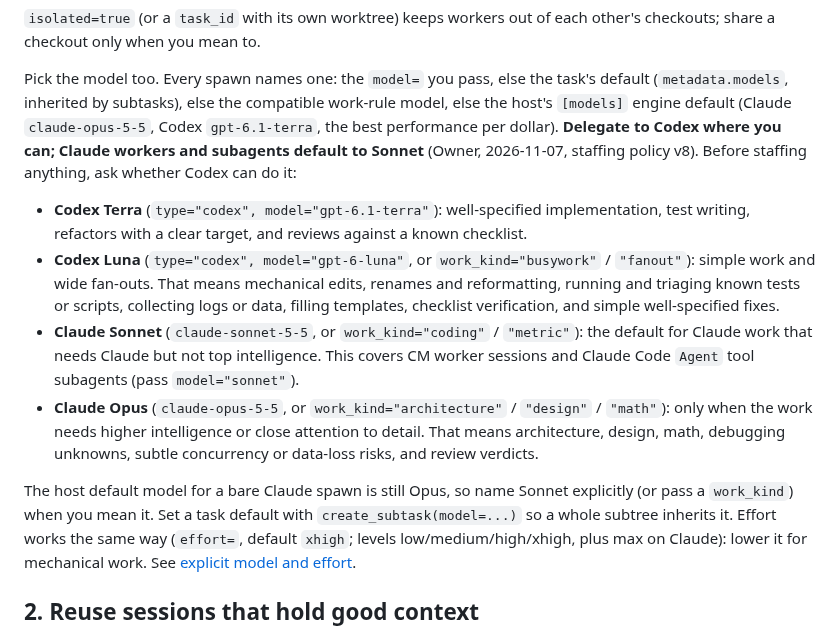
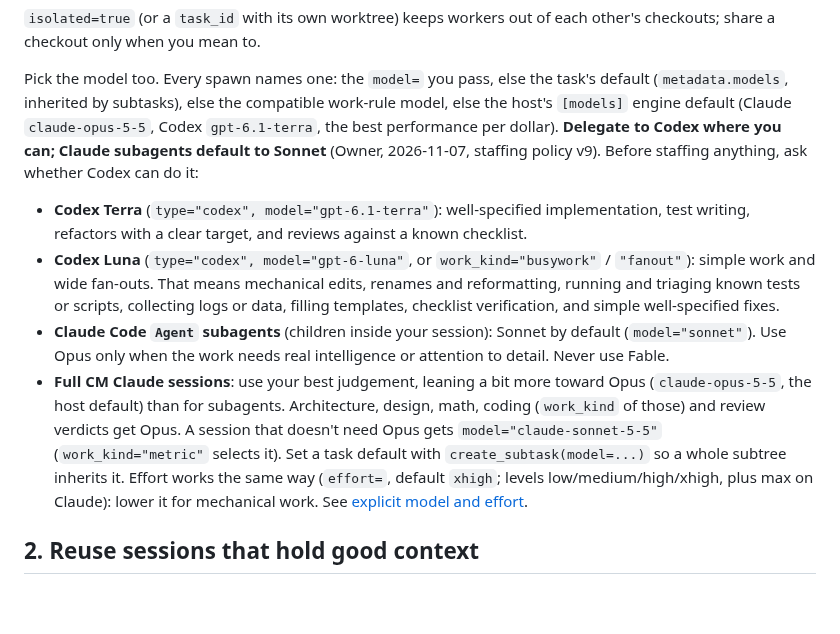
Before and after one commit to Bigbadboybob/claude-manager, a Markdown page: doc/ORCHESTRATION.md, the part around the change. Rendered like a GitHub page; blank space fills up the shorter version.

Commit message:
staffing v9 guidance: Sonnet subagents, judgement for full sessions, never Fable
Owner 2026-11-07 (via EP): Agent subagents default to Sonnet, Opus only
when needed, never Fable; full CM sessions lean a bit more toward Opus.

Co-Authored-By: Claude Opus 5.5 <noreply@anthropic.com>
CM-Session: ts-18dbfdfce7b30510-0

```diff
--- a/doc/ORCHESTRATION.md
+++ b/doc/ORCHESTRATION.md
@@ -31,9 +31,9 @@ Pick the model too. Every spawn names one: the `model=` you pass, else the
 task's default (`metadata.models`, inherited by subtasks), else the compatible
 work-rule model, else the host's
 `[models]` engine default (Claude `claude-opus-5-5`, Codex `gpt-6.1-terra`, the best performance per dollar).
-**Delegate to Codex where you can; Claude workers and subagents default to
-Sonnet** (Owner, 2026-11-07, staffing policy v8). Before staffing anything,
-ask whether Codex can do it:
+**Delegate to Codex where you can; Claude subagents default to Sonnet**
+(Owner, 2026-11-07, staffing policy v9). Before staffing anything, ask
+whether Codex can do it:
 
 - **Codex Terra** (`type="codex", model="gpt-6.1-terra"`): well-specified
   implementation, test writing, refactors with a clear target, and reviews
@@ -43,17 +43,14 @@ ask whether Codex can do it:
   renames and reformatting, running and triaging known tests or scripts,
   collecting logs or data, filling templates, checklist verification, and
   simple well-specified fixes.
-- **Claude Sonnet** (`claude-sonnet-5-5`, or `work_kind="coding"` /
-  `"metric"`): the default for Claude work that needs Claude but not top
-  intelligence. This covers CM worker sessions and Claude Code `Agent` tool
-  subagents (pass `model="sonnet"`).
-- **Claude Opus** (`claude-opus-5-5`, or `work_kind="architecture"` /
-  `"design"` / `"math"`): only when the work needs higher intelligence or
-  close attention to detail. That means architecture, design, math, debugging
-  unknowns, subtle concurrency or data-loss risks, and review verdicts.
-
-The host default model for a bare Claude spawn is still Opus, so name
-Sonnet explicitly (or pass a `work_kind`) when you mean it.
+- **Claude Code `Agent` subagents** (children inside your session): Sonnet by
+  default (`model="sonnet"`). Use Opus only when the work needs real
+  intelligence or attention to detail. Never use Fable.
+- **Full CM Claude sessions**: use your best judgement, leaning a bit more
+  toward Opus (`claude-opus-5-5`, the host default) than for subagents.
+  Architecture, design, math, coding (`work_kind` of those) and review
+  verdicts get Opus. A session that doesn't need Opus gets
+  `model="claude-sonnet-5-5"` (`work_kind="metric"` selects it).
 Set a task default with `create_subtask(model=...)` so a whole subtree
 inherits it. Effort works the same way (`effort=`, default `xhigh`; levels
 low/medium/high/xhigh, plus max on Claude): lower it for mechanical work.
```
Also changed, not shown: mcp_server/AGENT_GUIDE.md (+1 -1 lines).
